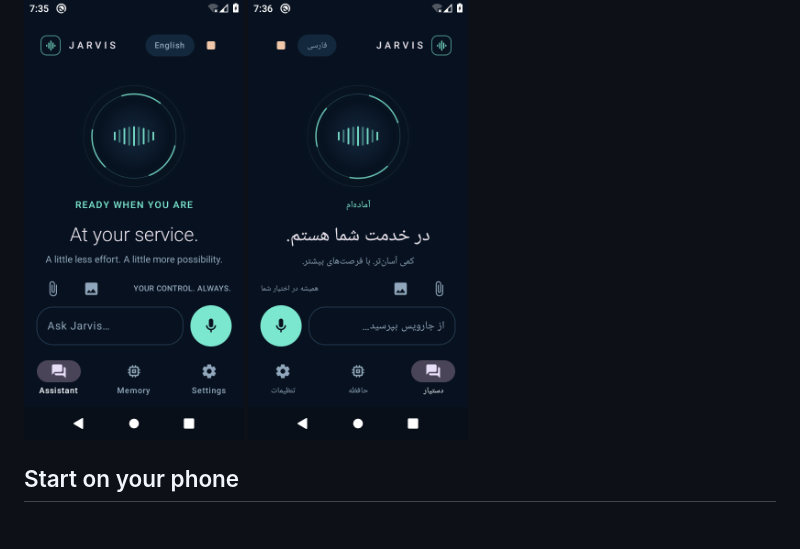
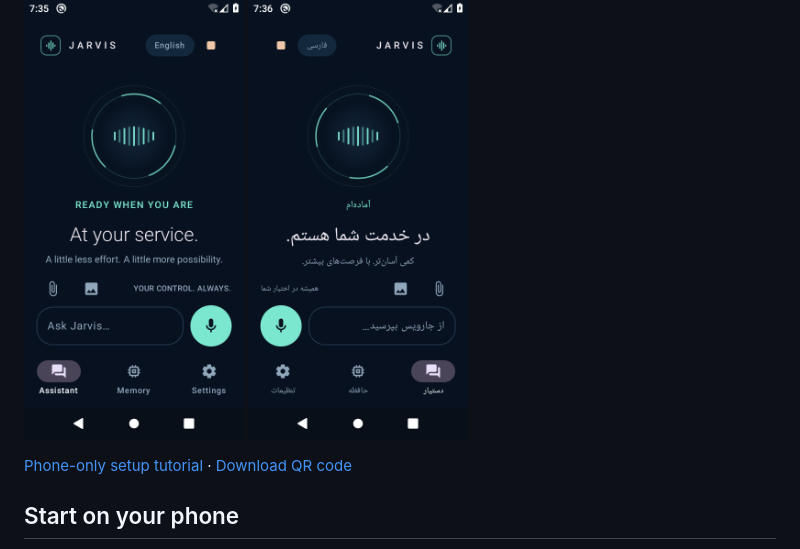
Before and after one commit to sepehrdadehsani89-hash/gdp-dashboard, a Markdown page: README.md, the part around one of its changes. Drawn GitHub-style; blank space fills up the shorter version.

```diff
--- a/README.md
+++ b/README.md
@@ -10,5 +10,7 @@ This is a development build for personal testing. It provides a real Android app
 
 <img src="downloads/screenshots/home.png" width="220" alt="Real Android emulator: Jarvis home"> <img src="downloads/screenshots/persian-home.png" width="220" alt="Real Android emulator: Persian RTL home">
+
+[Phone-only setup tutorial](docs/PHONE_SETUP.md) · [Download QR code](downloads/Jarvis-QR.png)
 
 ## Start on your phone
 
```
Also changed, not shown: other parts of README.md (+1 -1 lines), docs/PHONE_SETUP.md (added, +101 -0 lines), downloads/README.md (+5 -1 lines), downloads/Jarvis-QR.png (added), 2 other files.
